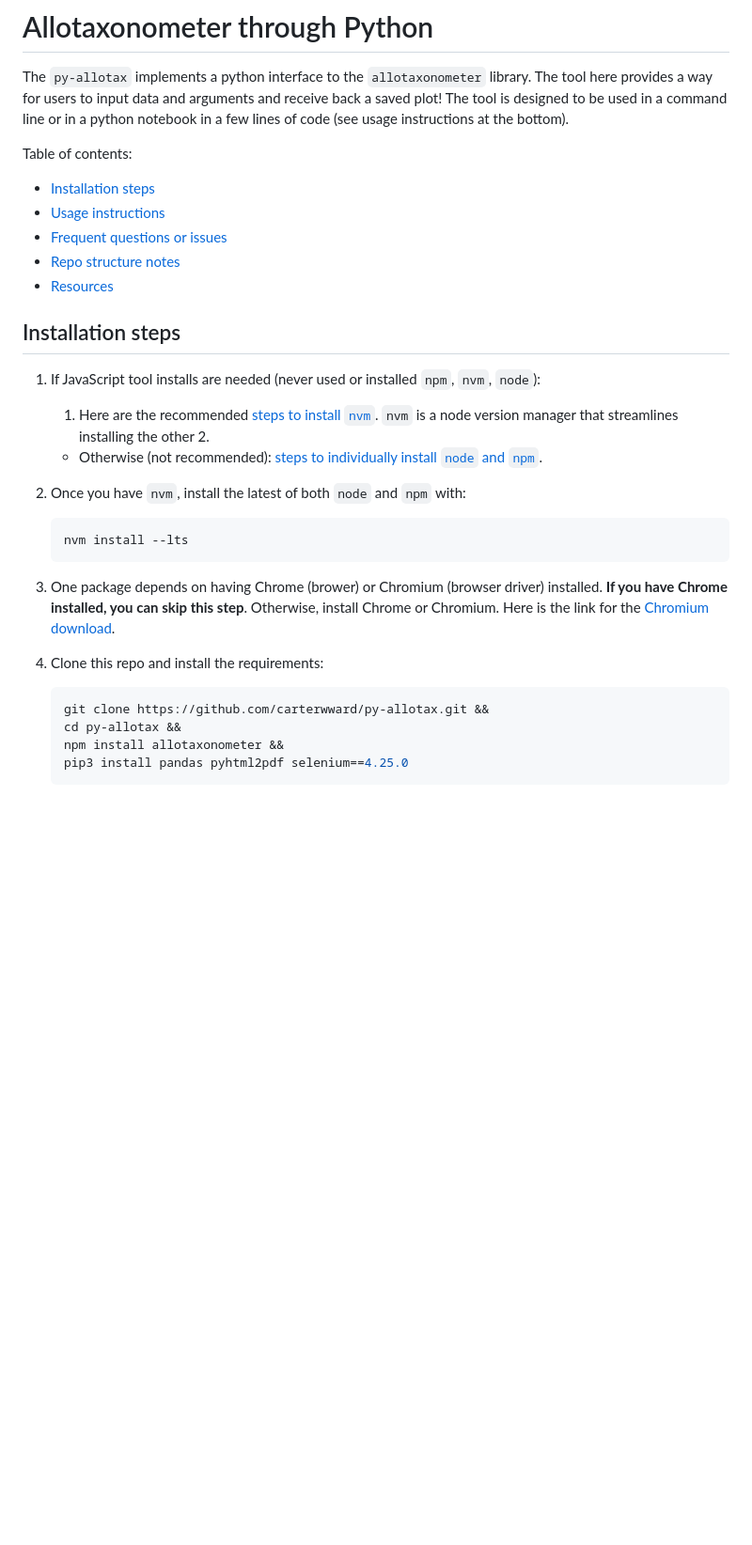
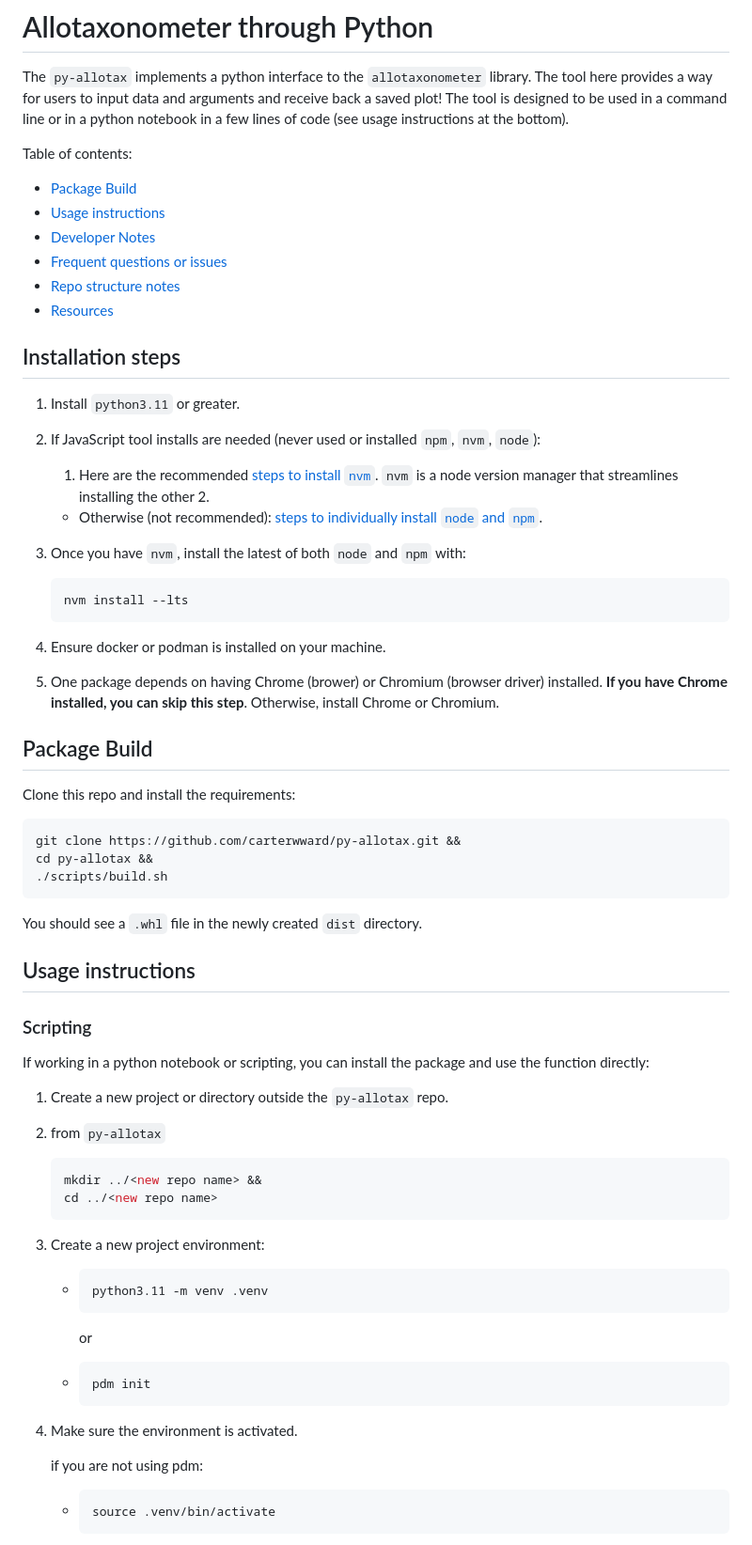
Before and after one commit to carterwward/py-allotax, a Markdown page: README.md, the part around the change printed below. Shown: that part at 94% size. GitHub-like rendering; blank space fills up the shorter version.

Commit message:
update readme with new build instructions and installation steps

````diff
--- a/README.md
+++ b/README.md
@@ -3,29 +3,65 @@
 The `py-allotax` implements a python interface to the `allotaxonometer` library. The tool here provides a way for users to input data and arguments and receive back a saved plot! The tool is designed to be used in a command line or in a python notebook in a few lines of code (see usage instructions at the bottom).
 
 Table of contents:
-- [Installation steps](#installation-steps)
+- [Package Build](#package-build)
 - [Usage instructions](#usage-instructions)
+- [Developer Notes](#developer-notes)
 - [Frequent questions or issues](#frequent-questions-or-issues)
 - [Repo structure notes](#repo-structure-notes)
 - [Resources](#resources)
 
 
+
 ## Installation steps
+
+1. Install `python3.11` or greater.
 
 1. If JavaScript tool installs are needed (never used or installed `npm`, `nvm`, `node`):
     1. Here are the recommended [steps to install `nvm`](https://github.com/nvm-sh/nvm?tab=readme-ov-file#installing-and-updating). `nvm` is a node version manager that streamlines installing the other 2.
     - Otherwise (not recommended): [steps to individually install `node` and `npm`](https://docs.npmjs.com/downloading-and-installing-node-js-and-npm).
 1. Once you have `nvm`, install the latest of both `node` and `npm` with:
-    ```shell
+    ```bash
     nvm install --lts
     ```
+1. Ensure docker or podman is installed on your machine.
+1. One package depends on having Chrome (brower) or Chromium (browser driver) installed. **If you have Chrome installed, you can skip this step**. Otherwise, install Chrome or Chromium.
 
-1. One package depends on having Chrome (brower) or Chromium (browser driver) installed. **If you have Chrome installed, you can skip this step**. Otherwise, install Chrome or Chromium.
-Here is the link for the [Chromium download](https://www.chromium.org/getting-involved/download-chromium/).
+## Package Build
+Clone this repo and install the requirements:
 
-1. Clone this repo and install the requirements:
-    ```shell
-    git clone https://github.com/carterwward/py-allotax.git &&
-    cd py-allotax &&
-    npm install allotaxonometer &&
-    pip3 install pandas pyhtml2pdf selenium==4.25.0
+```bash
+git clone https://github.com/carterwward/py-allotax.git &&
+cd py-allotax &&
+./scripts/build.sh
+```
+
+You should see a `.whl` file in the newly created `dist` directory.
+
+## Usage instructions
+
+### Scripting
+If working in a python notebook or scripting, you can install the package and use the function directly:
+
+1. Create a new project or directory outside the `py-allotax` repo.
+2. from `py-allotax`
+    ```bash
+    mkdir ../<new repo name> &&
+    cd ../<new repo name>
+    ```
+3. Create a new project environment:
+    -   ```bash
+        python3.11 -m venv .venv
+        ```
+
+        or
+
+    -   ```bash
+        pdm init
+        ```
+4. Make sure the environment is activated.
+
+    if you are not using pdm:
+    -   ```bash
+        source .venv/bin/activate
+        ```
+
````
Also changed, not shown: other parts of README.md (+45 -16 lines).
